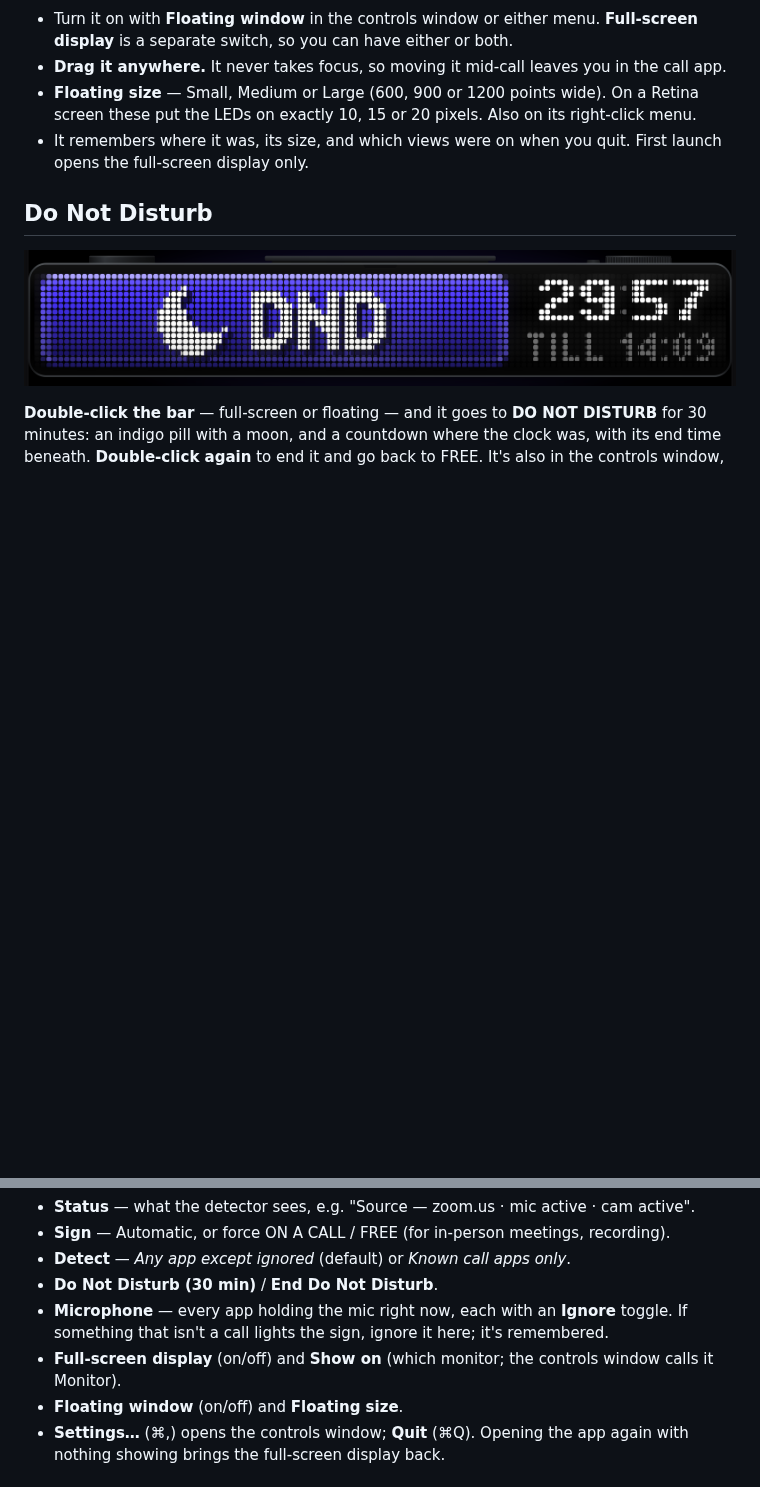
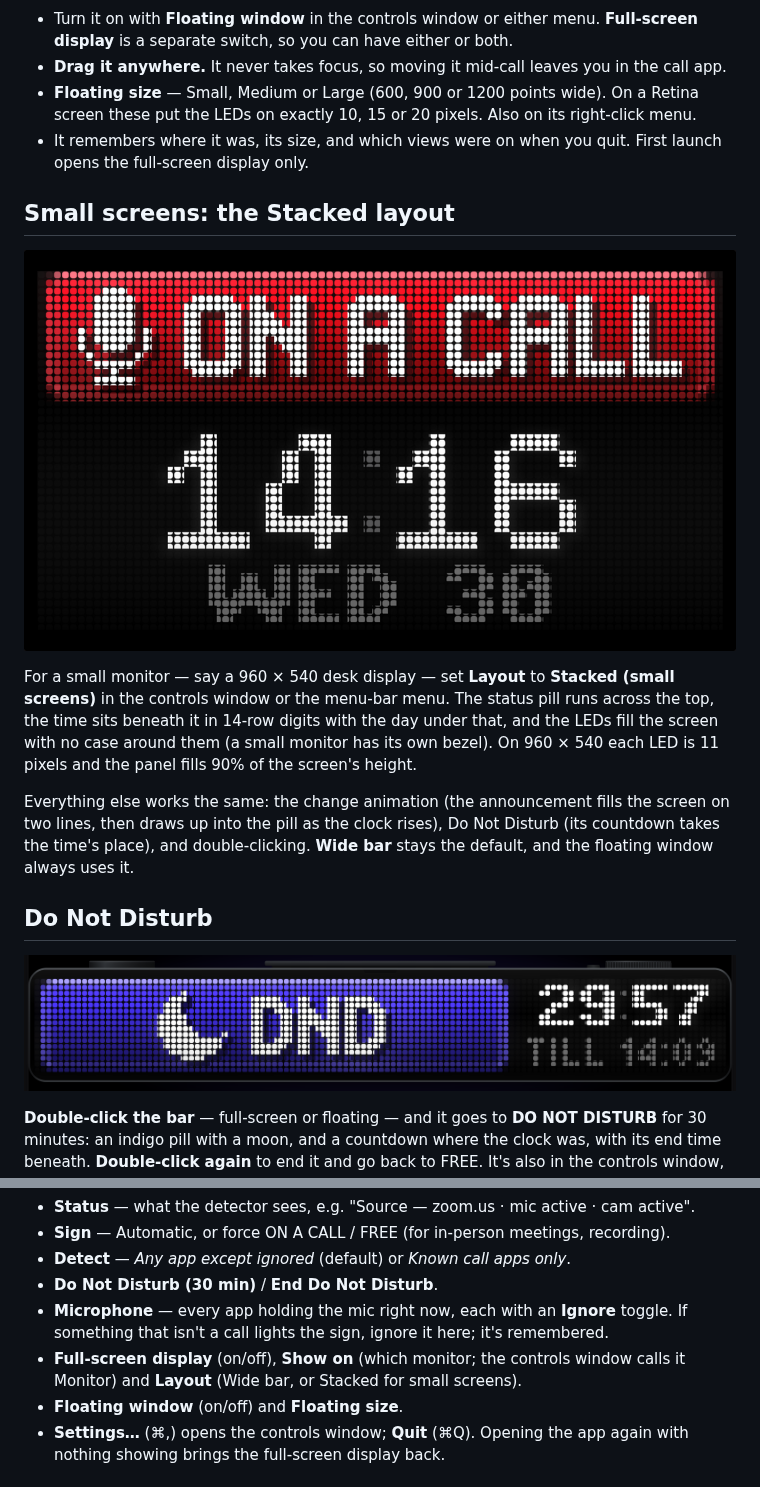
Before and after one commit to woody438/busy-bar-sign, a Markdown page: README.md, 2 parts joined by grey strips. Rendered like a GitHub page; pictures changed too: docs/busy-bar-stacked.png (added); blank space fills up the shorter version.

```diff
--- a/README.md
+++ b/README.md
@@ -113,6 +113,22 @@ and on every Space, including full-screen apps.
 - It remembers where it was, its size, and which views were on when you quit.
   First launch opens the full-screen display only.
 
+## Small screens: the Stacked layout
+
+![The Stacked layout on a 960 x 540 screen](docs/busy-bar-stacked.png)
+
+For a small monitor — say a 960 × 540 desk display — set **Layout** to
+**Stacked (small screens)** in the controls window or the menu-bar menu. The
+status pill runs across the top, the time sits beneath it in 14-row digits
+with the day under that, and the LEDs fill the screen with no case around
+them (a small monitor has its own bezel). On 960 × 540 each LED is 11 pixels
+and the panel fills 90% of the screen's height.
+
+Everything else works the same: the change animation (the announcement fills
+the screen on two lines, then draws up into the pill as the clock rises),
+Do Not Disturb (its countdown takes the time's place), and double-clicking.
+**Wide bar** stays the default, and the floating window always uses it.
+
 ## Do Not Disturb
 
 ![DO NOT DISTURB with its countdown](docs/busy-bar-dnd.png)
@@ -152,8 +168,9 @@ The full menu:
 - **Microphone** — every app holding the mic right now, each with an
   **Ignore** toggle. If something that isn't a call lights the sign, ignore it
   here; it's remembered.
-- **Full-screen display** (on/off) and **Show on** (which monitor; the
-  controls window calls it Monitor).
+- **Full-screen display** (on/off), **Show on** (which monitor; the
+  controls window calls it Monitor) and **Layout** (Wide bar, or Stacked
+  for small screens).
 - **Floating window** (on/off) and **Floating size**.
 - **Settings…** (⌘,) opens the controls window; **Quit** (⌘Q). Opening the app again with nothing showing brings the
   full-screen display back.
```
Also changed, not shown: 13 other files.
